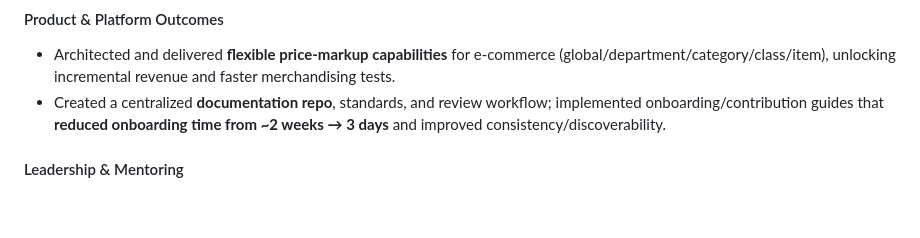
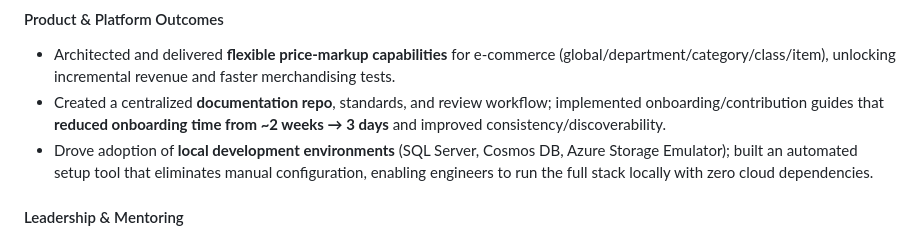
Before and after one commit to peterlentine/peterlentine.github.io, a Markdown page: README.md, the part around the change. GitHub-like rendering; blank space fills up the shorter version.

Commit message:
Update README.md to highlight the adoption of local development environments and automated setup tool for improved engineering efficiency

```diff
--- a/README.md
+++ b/README.md
@@ -55,6 +55,7 @@ Lead engineer with 11+ years of software engineering experience, specializing in
 
 - Architected and delivered **flexible price‑markup capabilities** for e‑commerce (global/department/category/class/item), unlocking incremental revenue and faster merchandising tests.
 - Created a centralized **documentation repo**, standards, and review workflow; implemented onboarding/contribution guides that **reduced onboarding time from ~2 weeks → 3 days** and improved consistency/discoverability.
+- Drove adoption of **local development environments** (SQL Server, Cosmos DB, Azure Storage Emulator); built an automated setup tool that eliminates manual configuration, enabling engineers to run the full stack locally with zero cloud dependencies.
 
 #### Leadership & Mentoring
 
```
